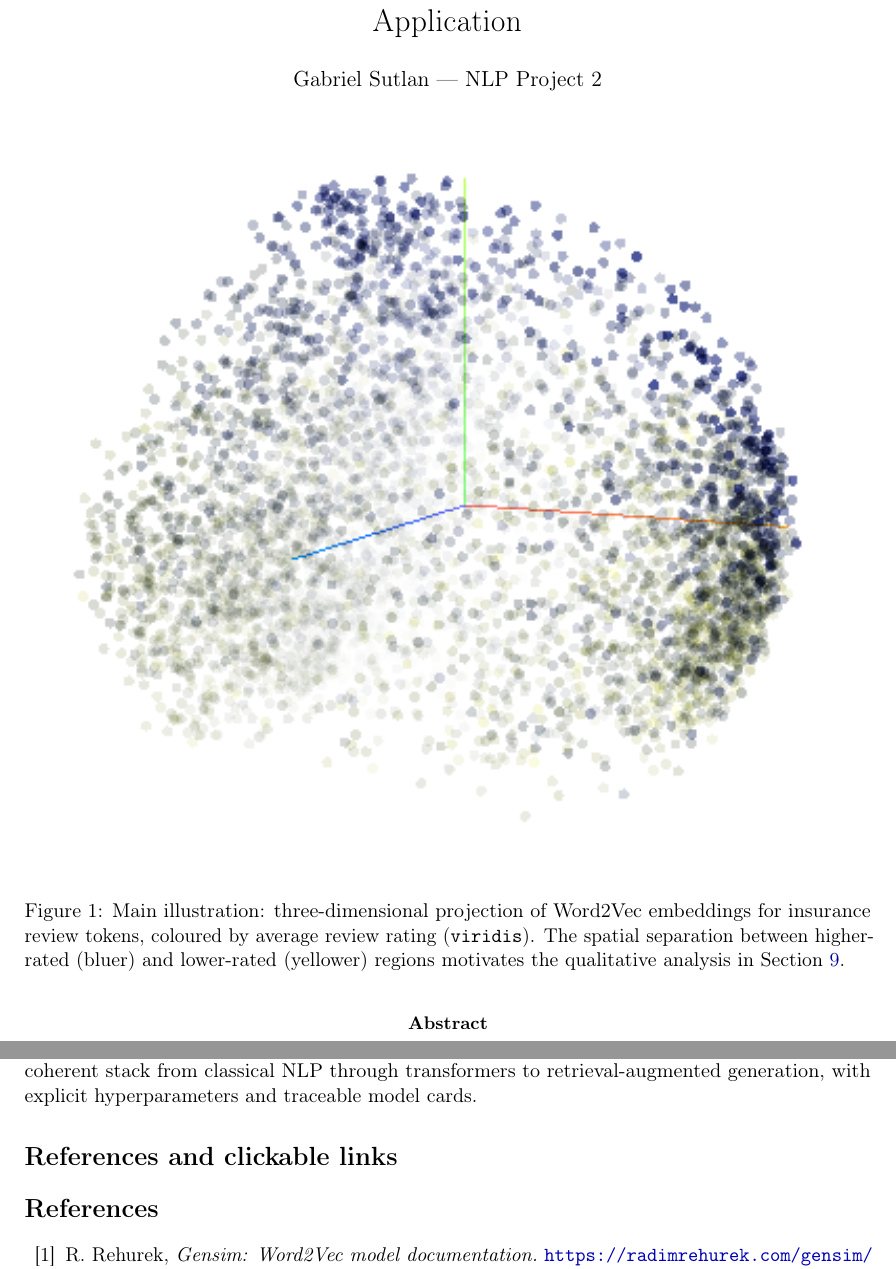
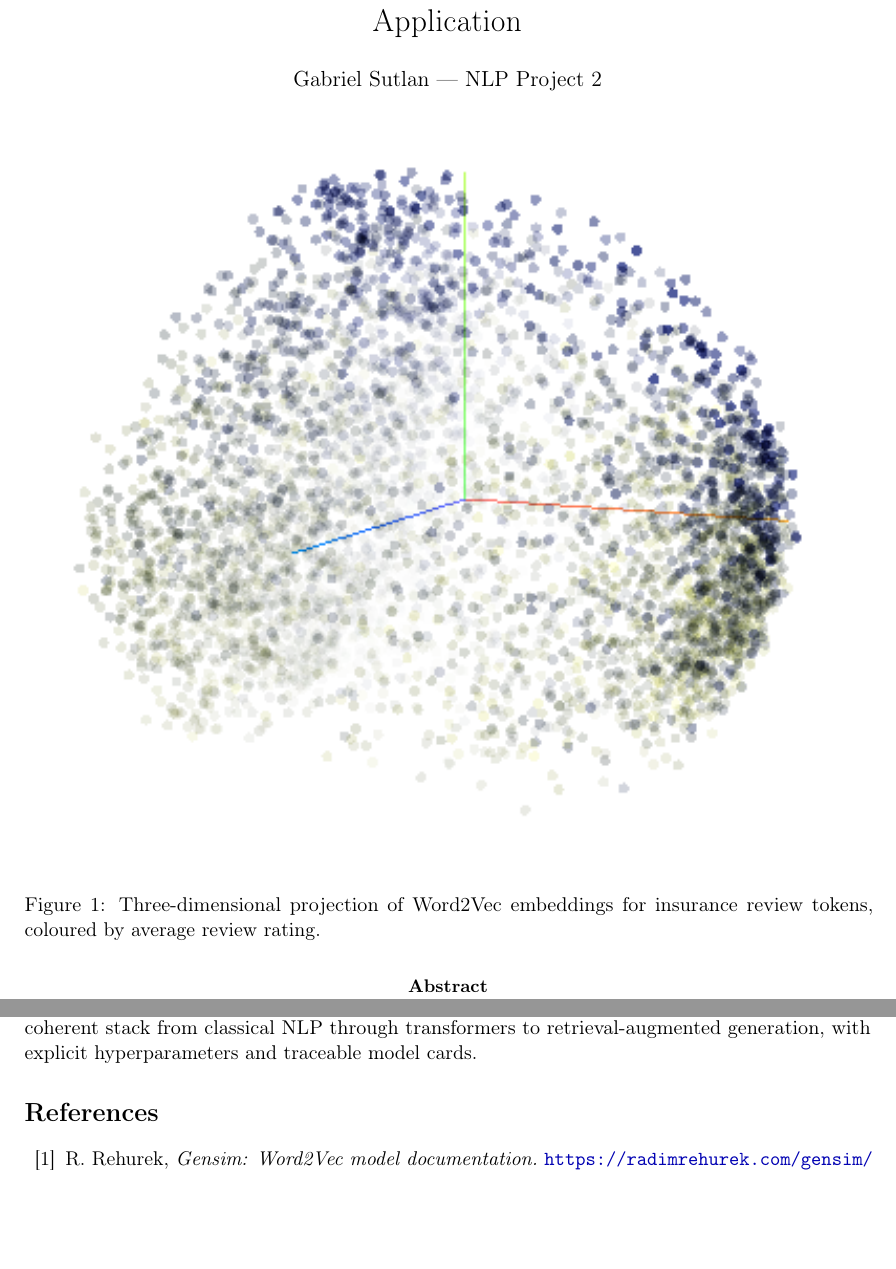
Before and after one commit to GabrielSultan/NLP_project_no2, a LaTeX paper (report/project_report.tex): two parts of pages 1 and 6 of 7 before the commit and two parts of pages 1 and 6 of 6 after it, joined at a grey line, cut so that both start at the same text, the shorter picture padded with empty space. Compiled offline with pdfLaTeX.

Commit message:
report : remove reference bug

```diff
--- a/report/project_report.tex
+++ b/report/project_report.tex
@@ -34,7 +34,7 @@ NLP Analysis, Thematic Classification, and Interactive Application}
   \centering
   \includegraphics[width=\textwidth]{mainImage.png}
   \captionsetup{type=figure}
-  \captionof{figure}{Main illustration: three-dimensional projection of Word2Vec embeddings for insurance review tokens, coloured by average review rating (\texttt{viridis}). The spatial separation between higher-rated (bluer) and lower-rated (yellower) regions motivates the qualitative analysis in Section~\ref{sec:qual-emb}.}
+  \captionof{figure}{Three-dimensional projection of Word2Vec embeddings for insurance review tokens, coloured by average review rating.}
   \label{fig:main-hero}
 \end{minipage}
 \vspace{0.6em}
@@ -175,8 +175,7 @@ This separation aligns with the global structure visible in the reduced views fr
 \section{Limitations and conclusion}
 The pipeline mixes research prototypes (partial spell-check and translation coverage, capped similar-review corpus, RAG document limits) with solid core modeling (stratified splits, coherence-driven LDA, DistilBERT fine-tuning). Production use would require full-data cleaning, systematic evaluation on held-out temporal splits, monitoring of Ollama latency and failures, and privacy review of third-party model endpoints if any were introduced. Overall, the project demonstrates a coherent stack from classical NLP through transformers to retrieval-augmented generation, with explicit hyperparameters and traceable model cards.
 
-\section*{References and clickable links}
-\addcontentsline{toc}{section}{References}
+
 \phantomsection
 \begin{thebibliography}{99}
 
```
